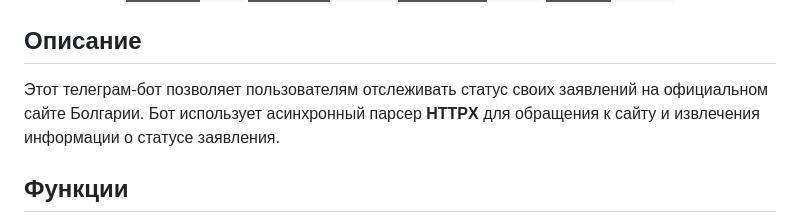
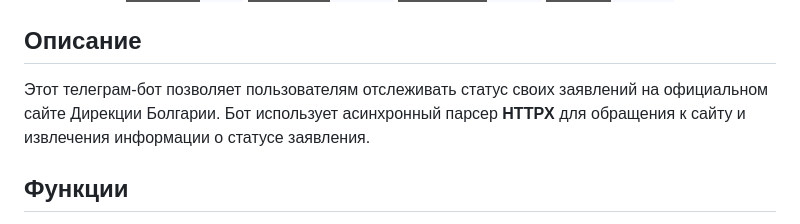
Before and after one commit to Conqerorior/razkhodka_bot, a Markdown page: README.md, the part around the change printed below. Rendered like a GitHub page; badges without logos.

Commit message:
Изменение README

```diff
--- a/README.md
+++ b/README.md
@@ -11,7 +11,7 @@
 ## Описание
 
 Этот телеграм-бот позволяет пользователям отслеживать статус своих заявлений на
-официальном сайте Болгарии. Бот использует асинхронный парсер **HTTPX** для
+официальном сайте Дирекции Болгарии. Бот использует асинхронный парсер **HTTPX** для
 обращения к сайту и извлечения информации о статусе заявления.
 
 ## Функции
```
Also changed, not shown: other parts of README.md (+1 -1 lines).
